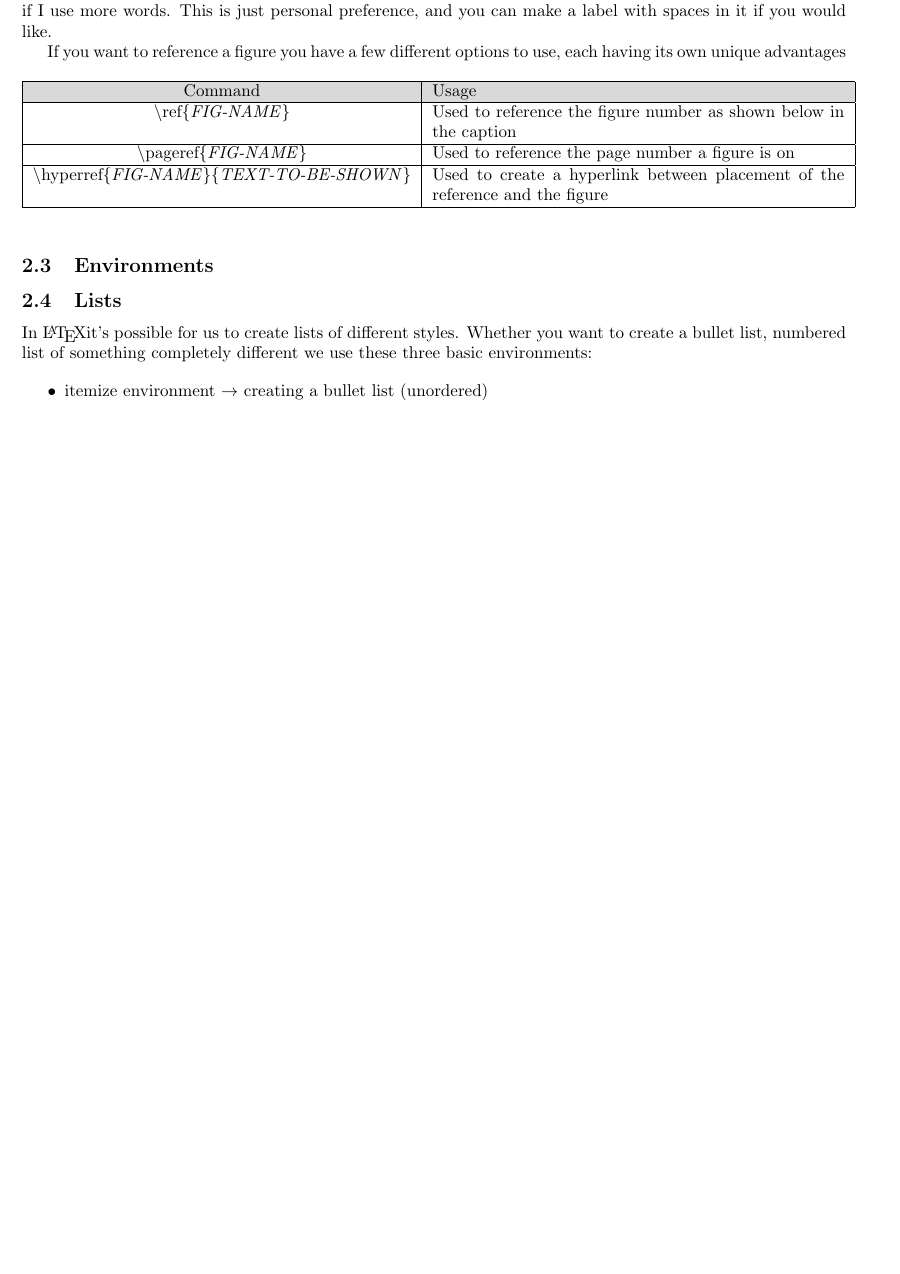
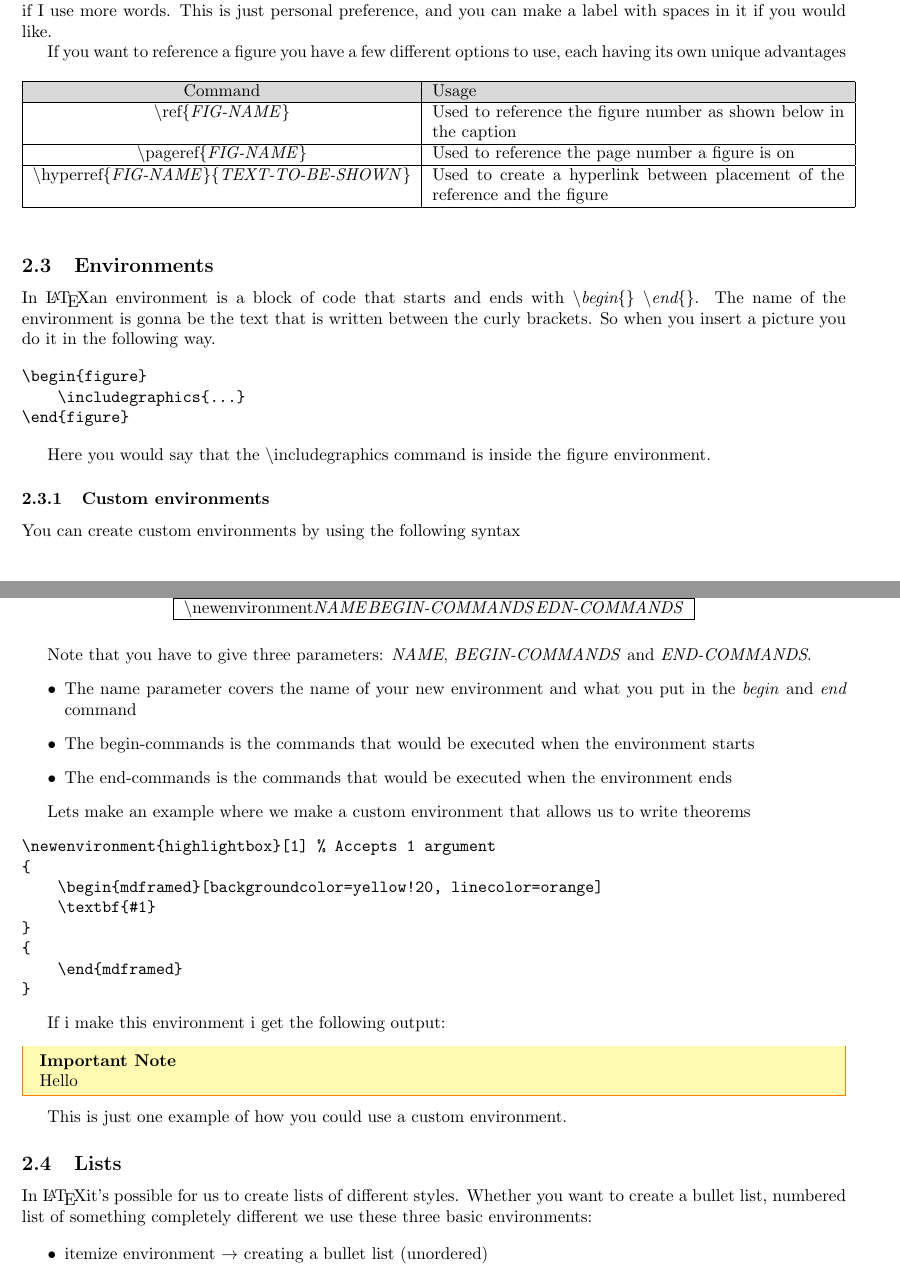
Before and after one commit to JokkeIver/LatexCheatSheet, a LaTeX document (main.tex): part of page 8 of 16 before the commit and two parts of pages 8 and 9 of 17 after it, the two joined at a grey line, cut so that both start at the same text, the shorter picture padded with empty space. Compiled offline with pdfLaTeX.

Commit message:
Finsihed the layout section

```diff
--- a/main.tex
+++ b/main.tex
@@ -470,9 +477,54 @@ If you want to reference a figure you have a few different options to use, each
     \end{tabular}
 \end{table}
 
+\subsection{Environments}
+In \LaTeX an environment is a block of code that starts and ends with \jbs{\textit{begin\{\}}} \jbs{\textit{end\{\}}}. The name of the environment is gonna be the text that is written between the curly brackets. So when you insert a picture you do it in the following way.
 
+\begin{verbatim}
+\begin{figure}
+    \includegraphics{...}
+\end{figure}
+\end{verbatim}
 
-\subsection{Environments}
+Here you would say that the \jbs{includegraphics} command is inside the figure environment.
+
+\subsubsection{Custom environments}
+You can create custom environments by using the following syntax
+\begin{table}[H]
+    \centering
+    \begin{tabular}{|c|} \hline
+        \rowcolor{gray!30}
+        Command \\ \hline
+        \jbs{newenvironment}{\textit{NAME}}{\textit{BEGIN-COMMANDS}}{\textit{EDN-COMMANDS}} \\ \hline
+    \end{tabular}
+\end{table} % Command for creating custom environment
+
+Note that you have to give three parameters: \textit{NAME}, \textit{BEGIN-COMMANDS} and \textit{END-COMMANDS}.
+\begin{itemize}
+    \item The name parameter covers the name of your new environment and what you put in the \textit{begin} and \textit{end} command
+    \item The begin-commands is the commands that would be executed when the environment starts
+    \item The end-commands is the commands that would be executed when the environment ends
+\end{itemize}
+
+Lets make an example where we make a custom environment that allows us to write theorems
+\begin{verbatim}
+\newenvironment{highlightbox}[1] % Accepts 1 argument
+{
+    \begin{mdframed}[backgroundcolor=yellow!20, linecolor=orange]
+    \textbf{#1}
+}
+{
+    \end{mdframed}
+}
+\end{verbatim}
+
+If i make this environment i get the following output:
+
+\begin{highlightbox}{Important Note}
+    Hello
+\end{highlightbox}
+
+This is just one example of how you could use a custom environment.
 
 \subsection{Lists}
 In \LaTeX it's possible for us to create lists of different styles. Whether you want to create a bullet list, numbered list of something completely different
```
Also changed, not shown: main.pdf, main.tex (13 more changed lines).
